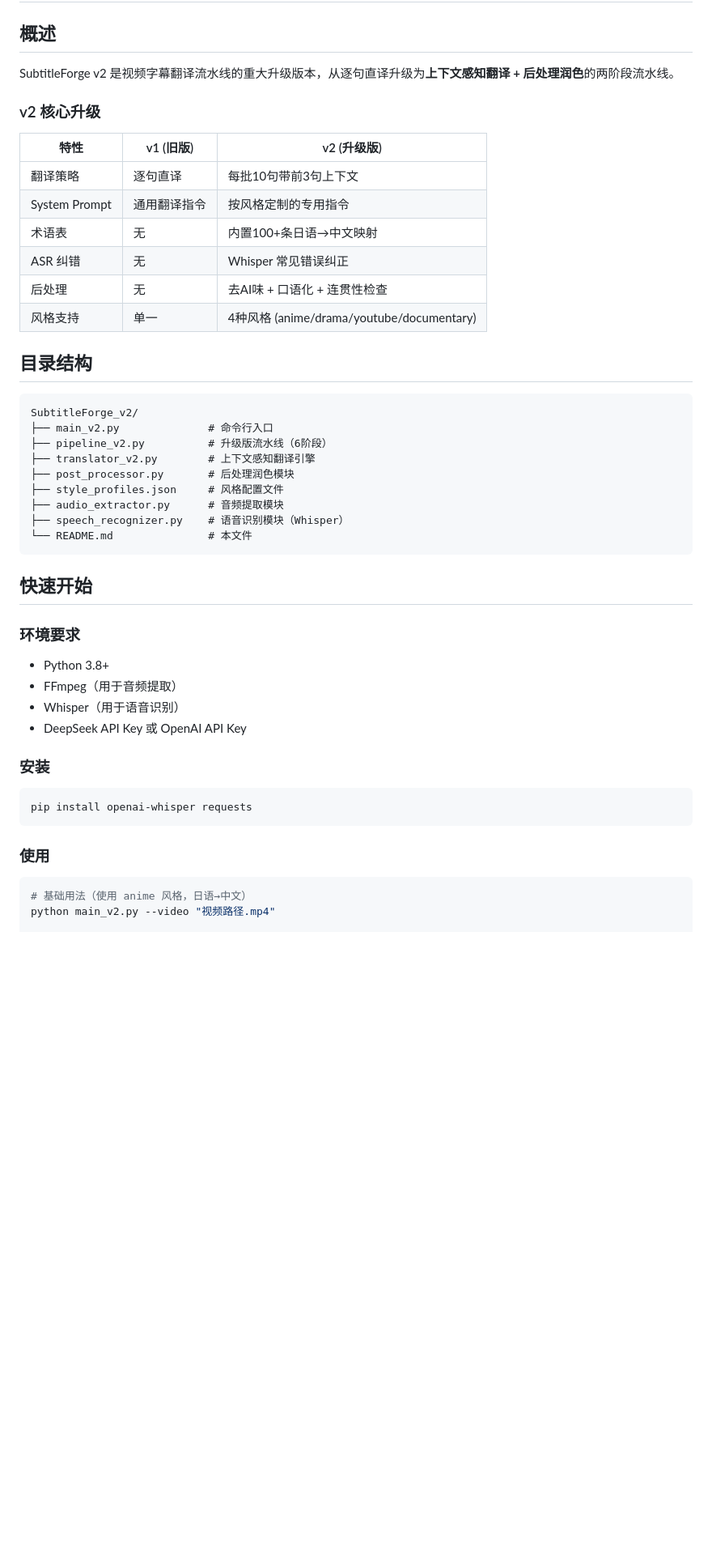
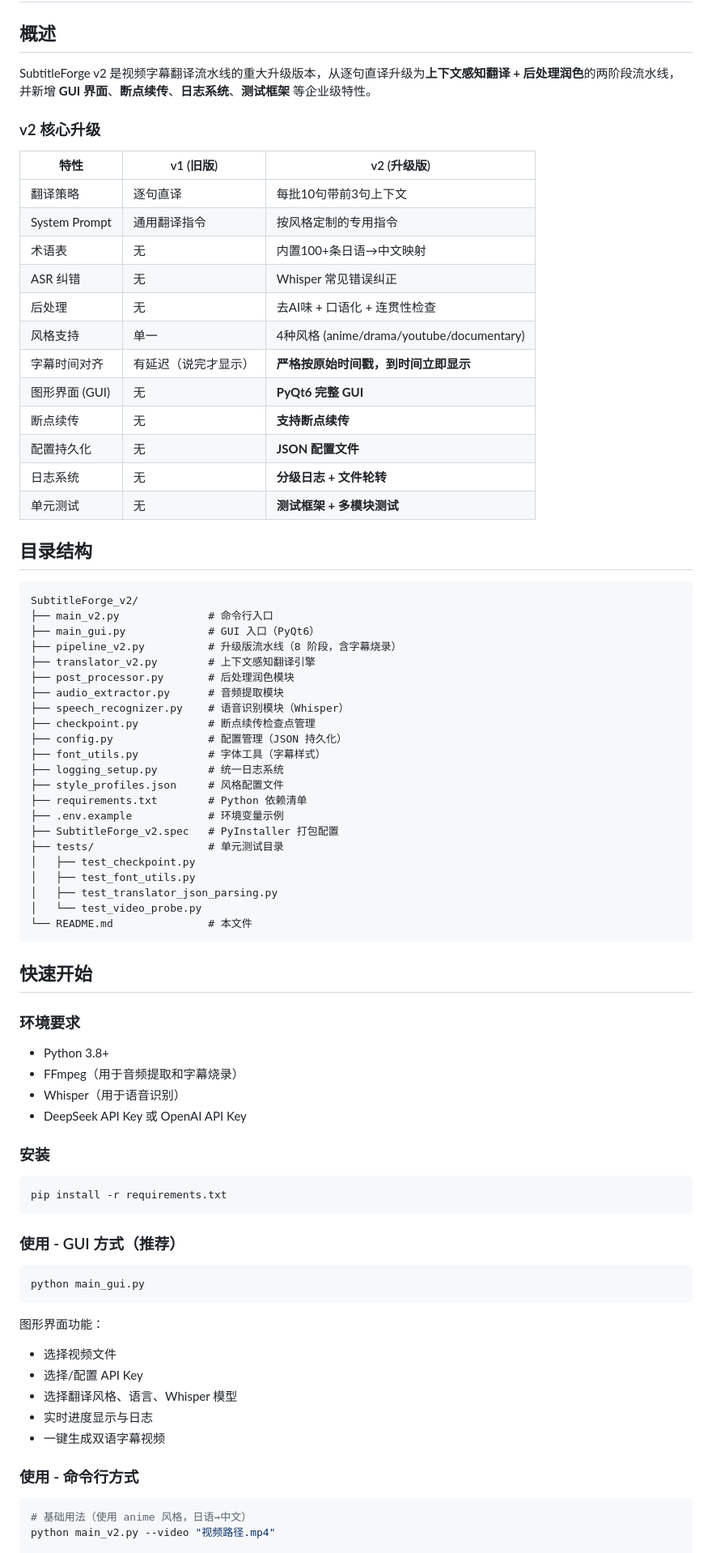
Before and after one commit to zzwang796-ctrl/SubtitleForge_v2, a Markdown page: README.md, the part around one of its changes. Shown at 81% size. Drawn GitHub-style; blank space fills up the shorter version.

````diff
--- a/README.md
+++ b/README.md
@@ -2,7 +2,7 @@
 
 ## 概述
 
-SubtitleForge v2 是视频字幕翻译流水线的重大升级版本，从逐句直译升级为**上下文感知翻译 + 后处理润色**的两阶段流水线。
+SubtitleForge v2 是视频字幕翻译流水线的重大升级版本，从逐句直译升级为**上下文感知翻译 + 后处理润色**的两阶段流水线，并新增 **GUI 界面**、**断点续传**、**日志系统**、**测试框架** 等企业级特性。
 
 ### v2 核心升级
 
@@ -14,18 +14,37 @@ SubtitleForge v2 是视频字幕翻译流水线的重大升级版本，从逐句
 | ASR 纠错 | 无 | Whisper 常见错误纠正 |
 | 后处理 | 无 | 去AI味 + 口语化 + 连贯性检查 |
 | 风格支持 | 单一 | 4种风格 (anime/drama/youtube/documentary) |
+| 字幕时间对齐 | 有延迟（说完才显示） | **严格按原始时间戳，到时间立即显示** |
+| 图形界面 (GUI) | 无 | **PyQt6 完整 GUI** |
+| 断点续传 | 无 | **支持断点续传** |
+| 配置持久化 | 无 | **JSON 配置文件** |
+| 日志系统 | 无 | **分级日志 + 文件轮转** |
+| 单元测试 | 无 | **测试框架 + 多模块测试** |
 
 ## 目录结构
 
 ```
 SubtitleForge_v2/
 ├── main_v2.py              # 命令行入口
-├── pipeline_v2.py          # 升级版流水线（6阶段）
+├── main_gui.py             # GUI 入口（PyQt6）
+├── pipeline_v2.py          # 升级版流水线（8 阶段，含字幕烧录）
 ├── translator_v2.py        # 上下文感知翻译引擎
 ├── post_processor.py       # 后处理润色模块
-├── style_profiles.json     # 风格配置文件
 ├── audio_extractor.py      # 音频提取模块
 ├── speech_recognizer.py    # 语音识别模块（Whisper）
+├── checkpoint.py           # 断点续传检查点管理
+├── config.py               # 配置管理（JSON 持久化）
+├── font_utils.py           # 字体工具（字幕样式）
+├── logging_setup.py        # 统一日志系统
+├── style_profiles.json     # 风格配置文件
+├── requirements.txt        # Python 依赖清单
+├── .env.example            # 环境变量示例
+├── SubtitleForge_v2.spec   # PyInstaller 打包配置
+├── tests/                  # 单元测试目录
+│   ├── test_checkpoint.py
+│   ├── test_font_utils.py
+│   ├── test_translator_json_parsing.py
+│   └── test_video_probe.py
 └── README.md               # 本文件
 ```
 
@@ -34,17 +53,30 @@ SubtitleForge_v2/
 ### 环境要求
 
 - Python 3.8+
-- FFmpeg（用于音频提取）
+- FFmpeg（用于音频提取和字幕烧录）
 - Whisper（用于语音识别）
 - DeepSeek API Key 或 OpenAI API Key
 
 ### 安装
 
 ```bash
-pip install openai-whisper requests
+pip install -r requirements.txt
 ```
 
-### 使用
+### 使用 - GUI 方式（推荐）
+
+```bash
+python main_gui.py
+```
+
+图形界面功能：
+- 选择视频文件
+- 选择/配置 API Key
+- 选择翻译风格、语言、Whisper 模型
+- 实时进度显示与日志
+- 一键生成双语字幕视频
+
+### 使用 - 命令行方式
 
 ```bash
 # 基础用法（使用 anime 风格，日语→中文）
````
Also changed, not shown: other parts of README.md (+89 -13 lines).
